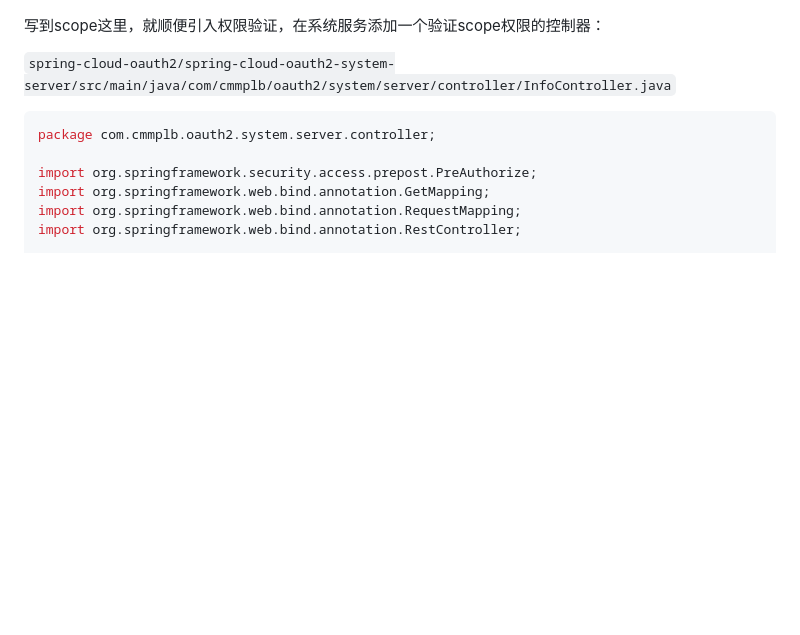
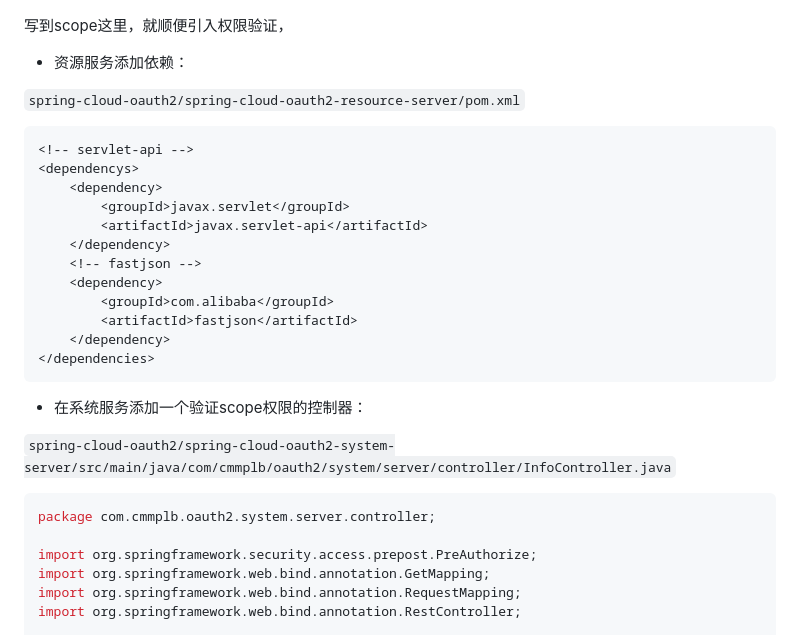
Before and after one commit to cmmplb/spring-cloud-oauth2, a Markdown page: doc/2.功能实现/2.4.登录、错误和授权页面替换+scope权限验证.md, the part around the change. Drawn GitHub-style; blank space fills up the shorter version.

Commit message:
docs(doc): 补充servlet-api和fastjson依赖
补充servlet-api和fastjson依赖。

`````diff
--- a/doc/2.功能实现/2.4.登录、错误和授权页面替换+scope权限验证.md
+++ b/doc/2.功能实现/2.4.登录、错误和授权页面替换+scope权限验证.md
@@ -546,7 +546,28 @@ public class WhitelabelApprovalController {
 
 ![approval.png](..%2Fimages%2F2.4%2Fapproval.png)
 
-写到scope这里，就顺便引入权限验证，在系统服务添加一个验证scope权限的控制器：
+写到scope这里，就顺便引入权限验证，
+
+- 资源服务添加依赖：
+
+`spring-cloud-oauth2/spring-cloud-oauth2-resource-server/pom.xml`
+
+````xml
+<!-- servlet-api -->
+<dependencys>
+    <dependency>
+        <groupId>javax.servlet</groupId>
+        <artifactId>javax.servlet-api</artifactId>
+    </dependency>
+    <!-- fastjson -->
+    <dependency>
+        <groupId>com.alibaba</groupId>
+        <artifactId>fastjson</artifactId>
+    </dependency>
+</dependencies>
+````
+
+- 在系统服务添加一个验证scope权限的控制器：
 
 `spring-cloud-oauth2/spring-cloud-oauth2-system-server/src/main/java/com/cmmplb/oauth2/system/server/controller/InfoController.java`
 
`````
